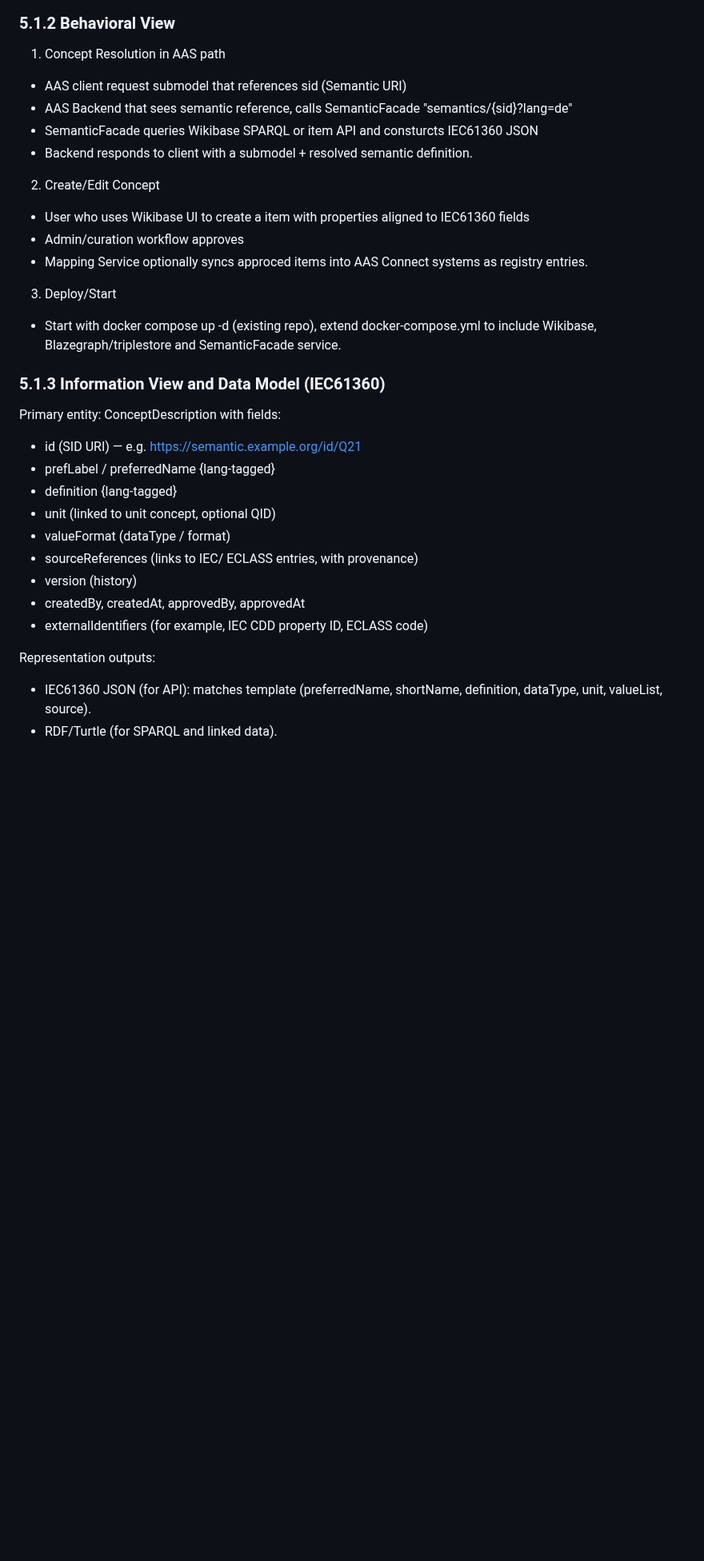
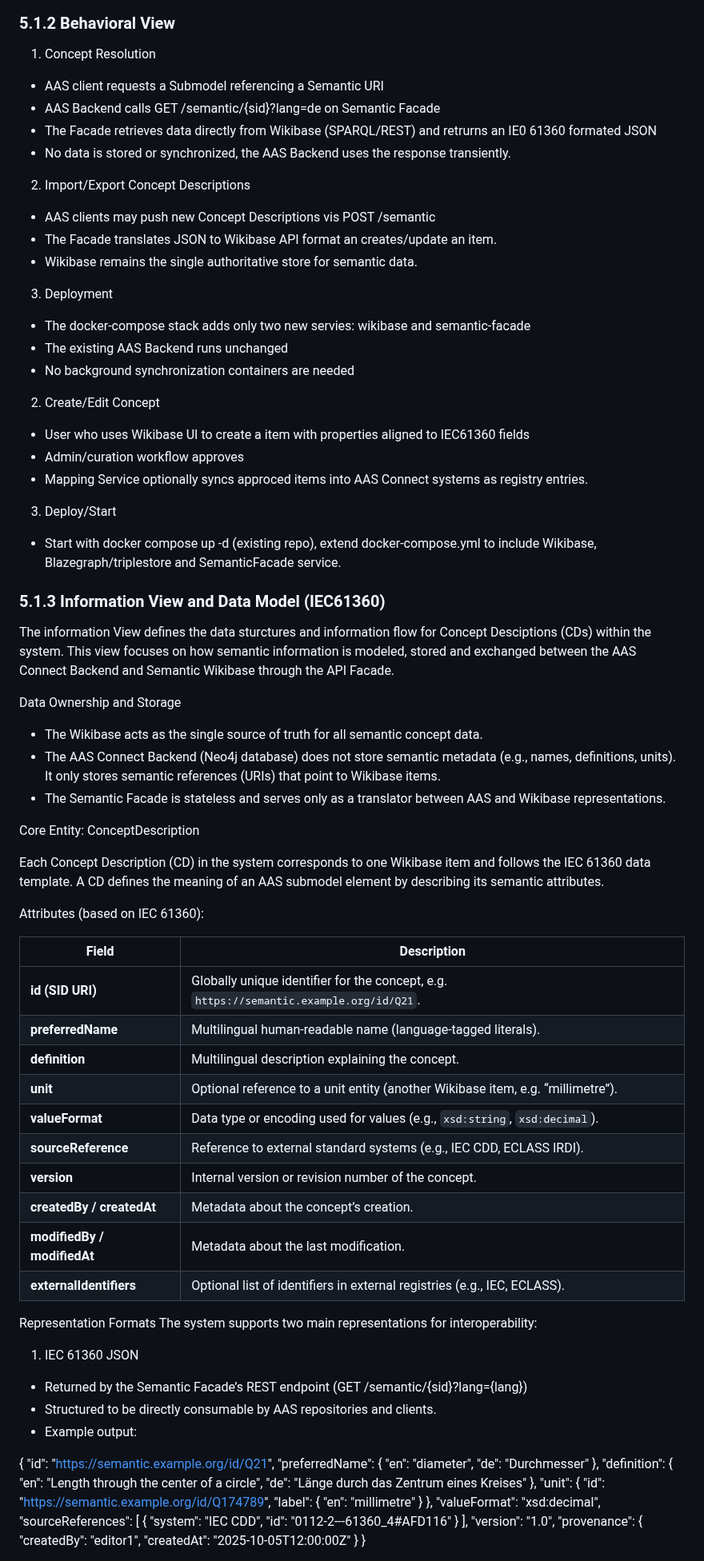
Before and after one commit to DHBW-TINF24F/Team4-Semantic-Wikibase, a Markdown page: PROJECT/SAS.md, the part around one of its changes. Shown at 80% size. GitHub-like rendering; blank space fills up the shorter version.

```diff
--- a/PROJECT/SAS.md
+++ b/PROJECT/SAS.md
@@ -147,11 +152,21 @@ Interfaces:
 
 ### 5.1.2 Behavioral View
 
-1. Concept Resolution in AAS path
-- AAS client request submodel that references sid (Semantic URI)
-- AAS Backend that sees semantic reference, calls SemanticFacade "semantics/{sid}?lang=de"
-- SemanticFacade queries Wikibase SPARQL or item API and consturcts IEC61360 JSON
-- Backend responds to client with a submodel + resolved semantic definition.
+1. Concept Resolution
+- AAS client requests a Submodel referencing a Semantic URI
+- AAS Backend calls GET /semantic/{sid}?lang=de on Semantic Facade
+- The Facade retrieves data directly from Wikibase (SPARQL/REST) and retrurns an IE0 61360 formated JSON
+- No data is stored or synchronized, the AAS Backend uses the response transiently.
+
+2. Import/Export Concept Descriptions
+- AAS clients may push new Concept Descriptions vis POST /semantic
+- The Facade translates JSON to Wikibase API format an creates/update an item.
+- Wikibase remains the single authoritative store for semantic data.
+
+3. Deployment
+- The docker-compose stack adds only two new servies: wikibase and semantic-facade
+- The existing AAS Backend runs unchanged
+- No background synchronization containers are needed
 
 2. Create/Edit Concept
 - User who uses Wikibase UI to create a item with properties aligned to IEC61360 fields
@@ -163,19 +178,59 @@ Interfaces:
 
 
 ### 5.1.3 Information View and Data Model (IEC61360)
-Primary entity: ConceptDescription with fields:
+The information View defines the data sturctures and information flow for Concept Desciptions (CDs) within the system.
+This view focuses on how semantic information is modeled, stored and exchanged between the AAS Connect Backend and Semantic Wikibase through the API Facade.
 
-- id (SID URI) — e.g. https://semantic.example.org/id/Q21
-- prefLabel / preferredName {lang-tagged}
-- definition {lang-tagged}
-- unit (linked to unit concept, optional QID)
-- valueFormat (dataType / format)
-- sourceReferences (links to IEC/ ECLASS entries, with provenance)
-- version (history)
-- createdBy, createdAt, approvedBy, approvedAt
-- externalIdentifiers (for example, IEC CDD property ID, ECLASS code)
 
-Representation outputs:
+Data Ownership and Storage
 
-- IEC61360 JSON (for API): matches template (preferredName, shortName, definition, dataType, unit, valueList, source).
-- RDF/Turtle (for SPARQL and linked data).
+- The Wikibase acts as the single source of truth for all semantic concept data.
+- The AAS Connect Backend (Neo4j database) does not store semantic metadata (e.g., names, definitions, units).
+It only stores semantic references (URIs) that point to Wikibase items.
+- The Semantic Facade is stateless and serves only as a translator between AAS and Wikibase representations.
+
+
+Core Entity: ConceptDescription
+
+Each Concept Description (CD) in the system corresponds to one Wikibase item and follows the IEC 61360 data template.
+A CD defines the meaning of an AAS submodel element by describing its semantic attributes.
+
+Attributes (based on IEC 61360):
+
+| Field                       | Description                                                                             |
+| --------------------------- | --------------------------------------------------------------------------------------- |
+| **id (SID URI)**            | Globally unique identifier for the concept, e.g. `https://semantic.example.org/id/Q21`. |
+| **preferredName**           | Multilingual human-readable name (language-tagged literals).                            |
+| **definition**              | Multilingual description explaining the concept.                                        |
+| **unit**                    | Optional reference to a unit entity (another Wikibase item, e.g. “millimetre”).         |
+| **valueFormat**             | Data type or encoding used for values (e.g., `xsd:string`, `xsd:decimal`).              |
+| **sourceReference**         | Reference to external standard systems (e.g., IEC CDD, ECLASS IRDI).                    |
+| **version**                 | Internal version or revision number of the concept.                                     |
+| **createdBy / createdAt**   | Metadata about the concept’s creation.                                                  |
+| **modifiedBy / modifiedAt** | Metadata about the last modification.                                                   |
+| **externalIdentifiers**     | Optional list of identifiers in external registries (e.g., IEC, ECLASS).                |
+
+
+Representation Formats
+The system supports two main representations for interoperability:
+1. IEC 61360 JSON
+- Returned by the Semantic Facade’s REST endpoint (GET /semantic/{sid}?lang={lang})
+- Structured to be directly consumable by AAS repositories and clients.
+- Example output:
+
+{
+  "id": "https://semantic.example.org/id/Q21",
+  "preferredName": { "en": "diameter", "de": "Durchmesser" },
+  "definition": { "en": "Length through the center of a circle", "de": "Länge durch das Zentrum eines Kreises" },
+  "unit": { "id": "https://semantic.example.org/id/Q174789", "label": { "en": "millimetre" } },
+  "valueFormat": "xsd:decimal",
+  "sourceReferences": [
+    { "system": "IEC CDD", "id": "0112-2---61360_4#AFD116" }
+  ],
+  "version": "1.0",
+  "provenance": {
+    "createdBy": "editor1",
+    "createdAt": "2025-10-05T12:00:00Z"
+  }
+}
+
```
Also changed, not shown: other parts of PROJECT/SAS.md (+63 -30 lines).
